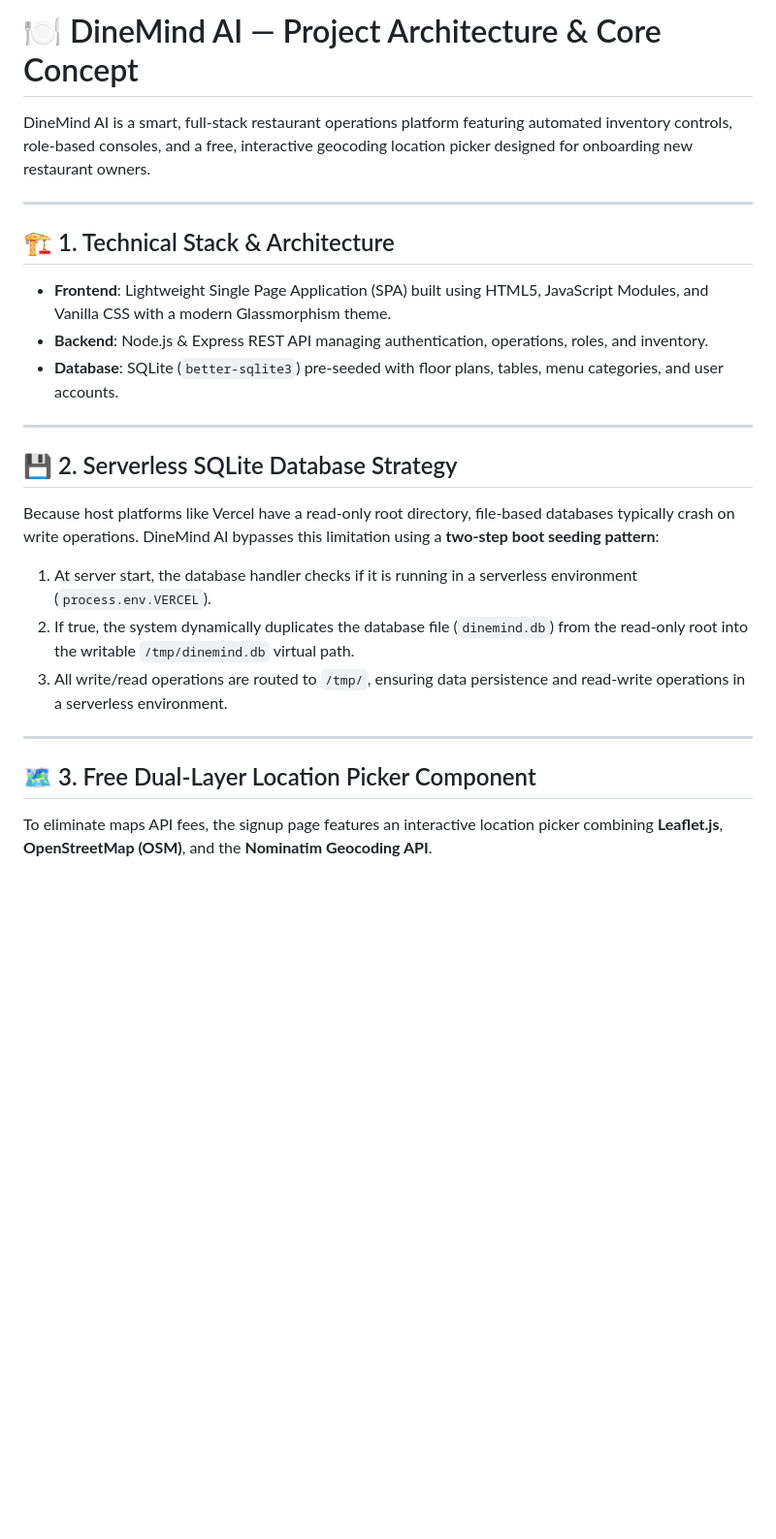
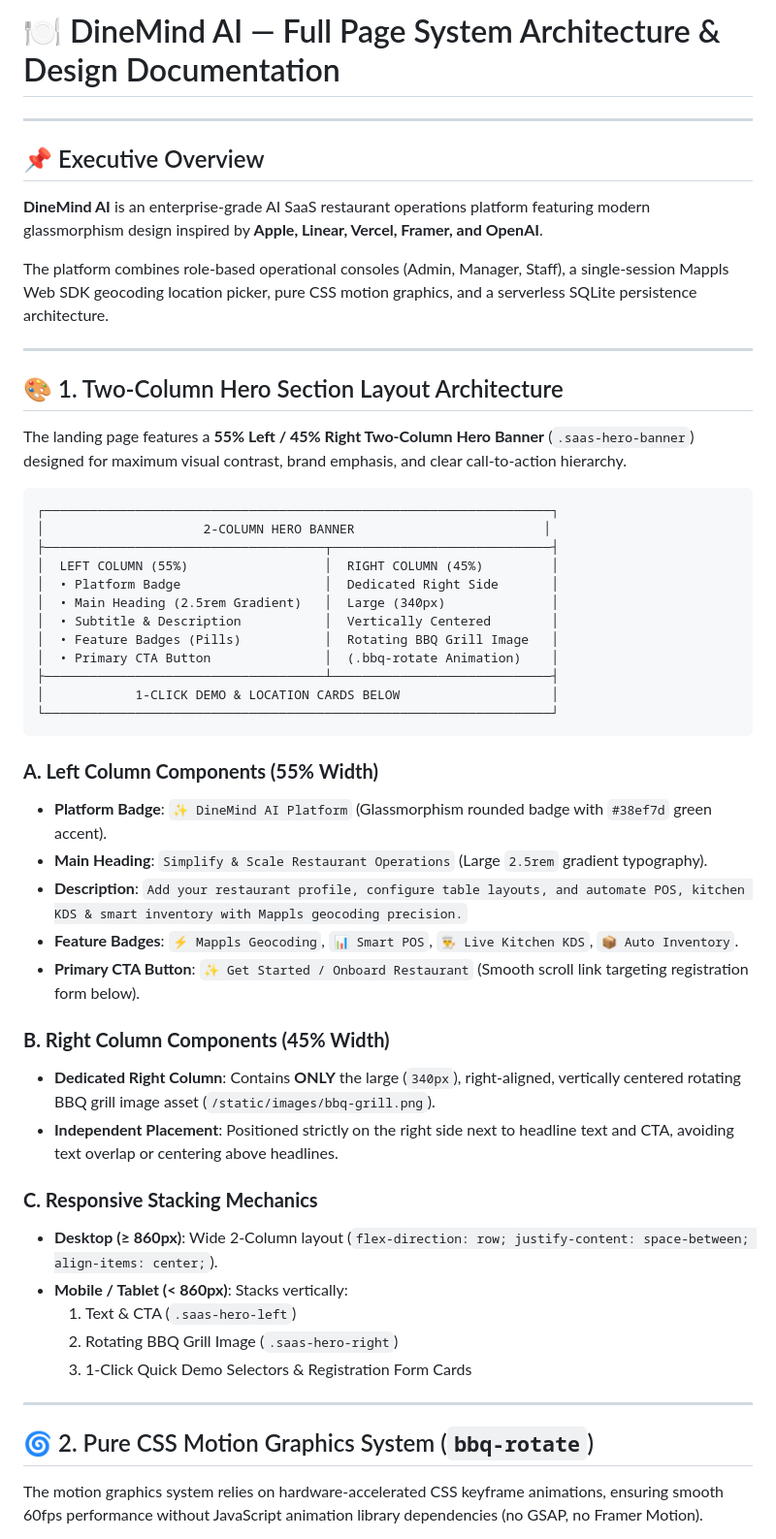
Before and after one commit to RohanGautamDev/Restaurant-Management-System, a Markdown page: project_explanation.md, the part around one of its changes. Shown at 97% size. Rendered like a GitHub page; blank space fills up the shorter version.

````diff
--- a/project_explanation.md
+++ b/project_explanation.md
@@ -1,27 +1,55 @@
-# 🍽️ DineMind AI — Project Architecture & Core Concept
-
-DineMind AI is a smart, full-stack restaurant operations platform featuring automated inventory controls, role-based consoles, and a free, interactive geocoding location picker designed for onboarding new restaurant owners.
+# 🍽️ DineMind AI — Full Page System Architecture & Design Documentation
 
 ---
 
-## 🏗️ 1. Technical Stack & Architecture
+## 📌 Executive Overview
 
-- **Frontend**: Lightweight Single Page Application (SPA) built using HTML5, JavaScript Modules, and Vanilla CSS with a modern Glassmorphism theme.
-- **Backend**: Node.js & Express REST API managing authentication, operations, roles, and inventory.
-- **Database**: SQLite (`better-sqlite3`) pre-seeded with floor plans, tables, menu categories, and user accounts.
+**DineMind AI** is an enterprise-grade AI SaaS restaurant operations platform featuring modern glassmorphism design inspired by **Apple, Linear, Vercel, Framer, and OpenAI**.
+
+The platform combines role-based operational consoles (Admin, Manager, Staff), a single-session Mappls Web SDK geocoding location picker, pure CSS motion graphics, and a serverless SQLite persistence architecture.
 
 ---
 
-## 💾 2. Serverless SQLite Database Strategy
+## 🎨 1. Two-Column Hero Section Layout Architecture
 
-Because host platforms like Vercel have a read-only root directory, file-based databases typically crash on write operations. DineMind AI bypasses this limitation using a **two-step boot seeding pattern**:
-1. At server start, the database handler checks if it is running in a serverless environment (`process.env.VERCEL`).
-2. If true, the system dynamically duplicates the database file (`dinemind.db`) from the read-only root into the writable `/tmp/dinemind.db` virtual path.
-3. All write/read operations are routed to `/tmp/`, ensuring data persistence and read-write operations in a serverless environment.
+The landing page features a **55% Left / 45% Right Two-Column Hero Banner** (`.saas-hero-banner`) designed for maximum visual contrast, brand emphasis, and clear call-to-action hierarchy.
+
+```
+┌───────────────────────────────────────────────────────────────────┐
+│                     2-COLUMN HERO BANNER                         │
+├─────────────────────────────────────┬─────────────────────────────┤
+│  LEFT COLUMN (55%)                  │  RIGHT COLUMN (45%)         │
+│  • Platform Badge                   │  Dedicated Right Side       │
+│  • Main Heading (2.5rem Gradient)   │  Large (340px)              │
+│  • Subtitle & Description           │  Vertically Centered        │
+│  • Feature Badges (Pills)           │  Rotating BBQ Grill Image   │
+│  • Primary CTA Button               │  (.bbq-rotate Animation)    │
+├─────────────────────────────────────┴─────────────────────────────┤
+│            1-CLICK DEMO & LOCATION CARDS BELOW                    │
+└───────────────────────────────────────────────────────────────────┘
+```
+
+### **A. Left Column Components (55% Width)**
+- **Platform Badge**: `✨ DineMind AI Platform` (Glassmorphism rounded badge with `#38ef7d` green accent).
+- **Main Heading**: `Simplify & Scale Restaurant Operations` (Large `2.5rem` gradient typography).
+- **Description**: `Add your restaurant profile, configure table layouts, and automate POS, kitchen KDS & smart inventory with Mappls geocoding precision.`
+- **Feature Badges**: `⚡ Mappls Geocoding`, `📊 Smart POS`, `👨‍🍳 Live Kitchen KDS`, `📦 Auto Inventory`.
+- **Primary CTA Button**: `✨ Get Started / Onboard Restaurant` (Smooth scroll link targeting registration form below).
+
+### **B. Right Column Components (45% Width)**
+- **Dedicated Right Column**: Contains **ONLY** the large (`340px`), right-aligned, vertically centered rotating BBQ grill image asset (`/static/images/bbq-grill.png`).
+- **Independent Placement**: Positioned strictly on the right side next to headline text and CTA, avoiding text overlap or centering above headlines.
+
+### **C. Responsive Stacking Mechanics**
+- **Desktop (≥ 860px)**: Wide 2-Column layout (`flex-direction: row; justify-content: space-between; align-items: center;`).
+- **Mobile / Tablet (< 860px)**: Stacks vertically:
+  1. Text & CTA (`.saas-hero-left`)
+  2. Rotating BBQ Grill Image (`.saas-hero-right`)
+  3. 1-Click Quick Demo Selectors & Registration Form Cards
 
 ---
 
-## 🗺️ 3. Free Dual-Layer Location Picker Component
+## 🌀 2. Pure CSS Motion Graphics System (`bbq-rotate`)
 
-To eliminate maps API fees, the signup page features an interactive location picker combining **Leaflet.js**, **OpenStreetMap (OSM)**, and the **Nominatim Geocoding API**.
+The motion graphics system relies on hardware-accelerated CSS keyframe animations, ensuring smooth 60fps performance without JavaScript animation library dependencies (no GSAP, no Framer Motion).
 
````
Also changed, not shown: other parts of project_explanation.md (+72 -9 lines).
